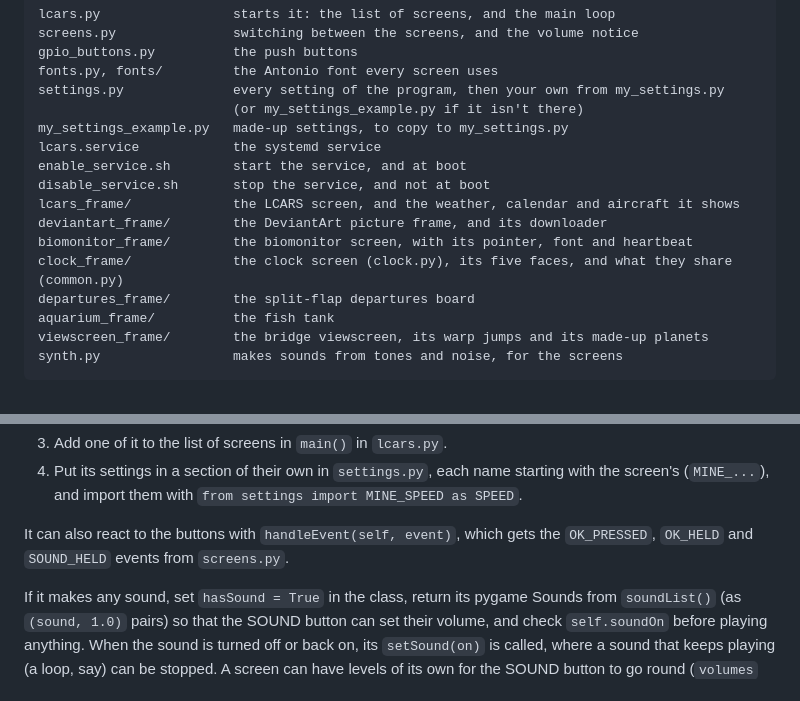
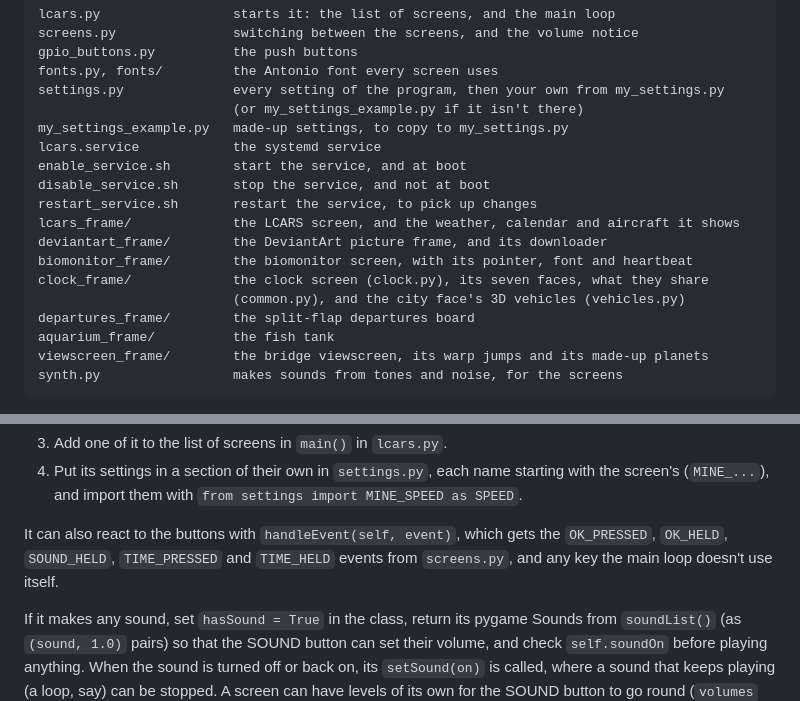
Before and after one commit to g0hjq/lcars, a Markdown page: README.md, 2 parts joined by grey strips. Drawn GitHub-style.

```diff
--- a/README.md
+++ b/README.md
@@ -261,10 +297,12 @@ my_settings_example.py   made-up settings, to copy to my_settings.py
 lcars.service            the systemd service
 enable_service.sh        start the service, and at boot
 disable_service.sh       stop the service, and not at boot
+restart_service.sh       restart the service, to pick up changes
 lcars_frame/             the LCARS screen, and the weather, calendar and aircraft it shows
 deviantart_frame/        the DeviantArt picture frame, and its downloader
 biomonitor_frame/        the biomonitor screen, with its pointer, font and heartbeat
-clock_frame/             the clock screen (clock.py), its five faces, and what they share (common.py)
+clock_frame/             the clock screen (clock.py), its seven faces, what they share
+                         (common.py), and the city face's 3D vehicles (vehicles.py)
 departures_frame/        the split-flap departures board
 aquarium_frame/          the fish tank
 viewscreen_frame/        the bridge viewscreen, its warp jumps and its made-up planets
@@ -301,7 +339,8 @@ the repository (see `.gitignore`):
    screen's (`MINE_...`), and import them with `from settings import MINE_SPEED as SPEED`.
 
 It can also react to the buttons with `handleEvent(self, event)`, which gets the `OK_PRESSED`,
-`OK_HELD` and `SOUND_HELD` events from `screens.py`.
+`OK_HELD`, `SOUND_HELD`, `TIME_PRESSED` and `TIME_HELD` events from `screens.py`, and any key
+the main loop doesn't use itself.
 
 If it makes any sound, set `hasSound = True` in the class, return its pygame Sounds from
 `soundList()` (as `(sound, 1.0)` pairs) so that the SOUND button can set their volume, and
```
Also changed, not shown: other parts of README.md (+44 -8 lines), docs/clock_city.jpg (added), docs/clock_city_night.jpg (added), docs/clock_cuckoo.jpg (added), 11 other files.
